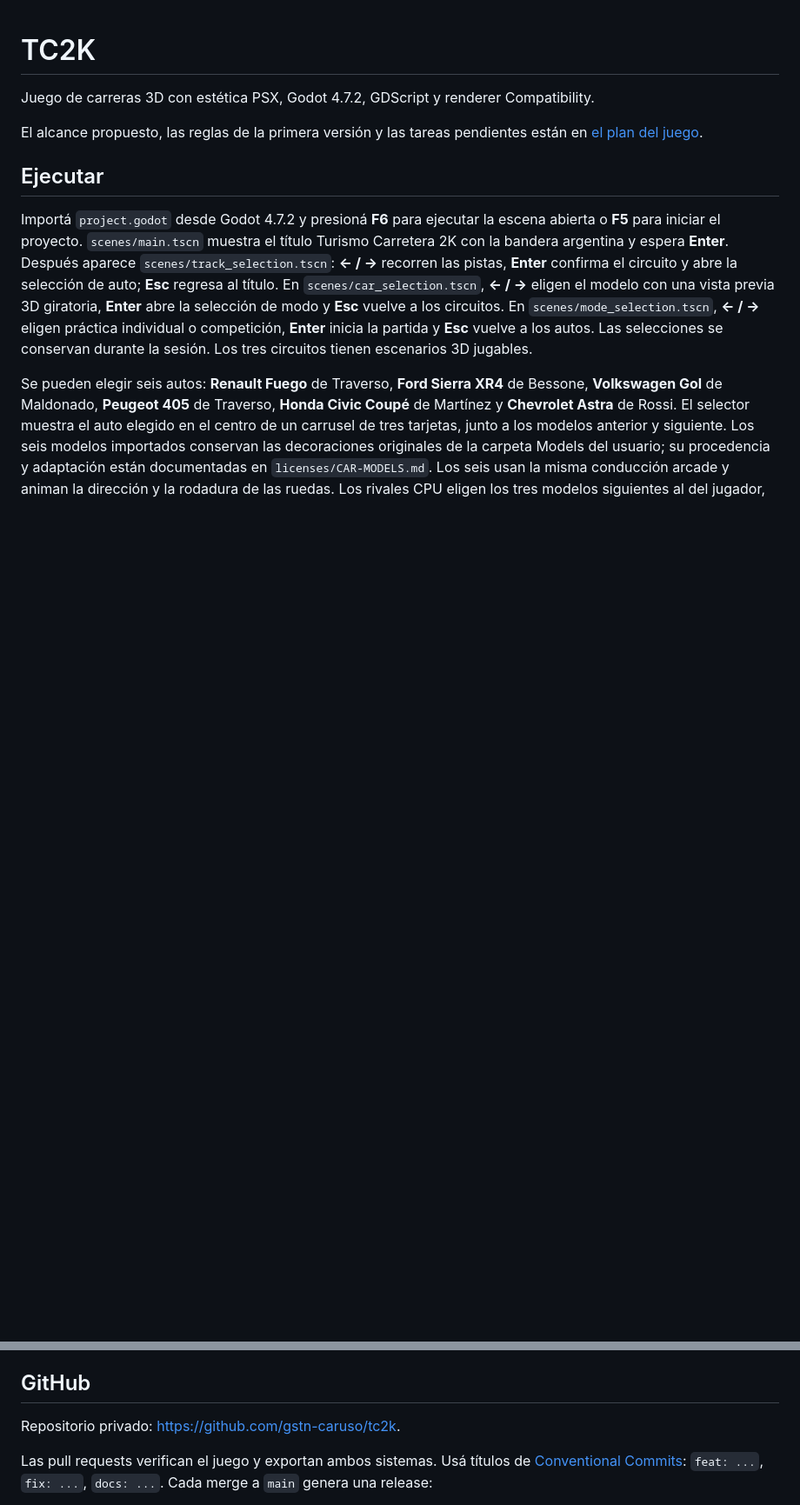
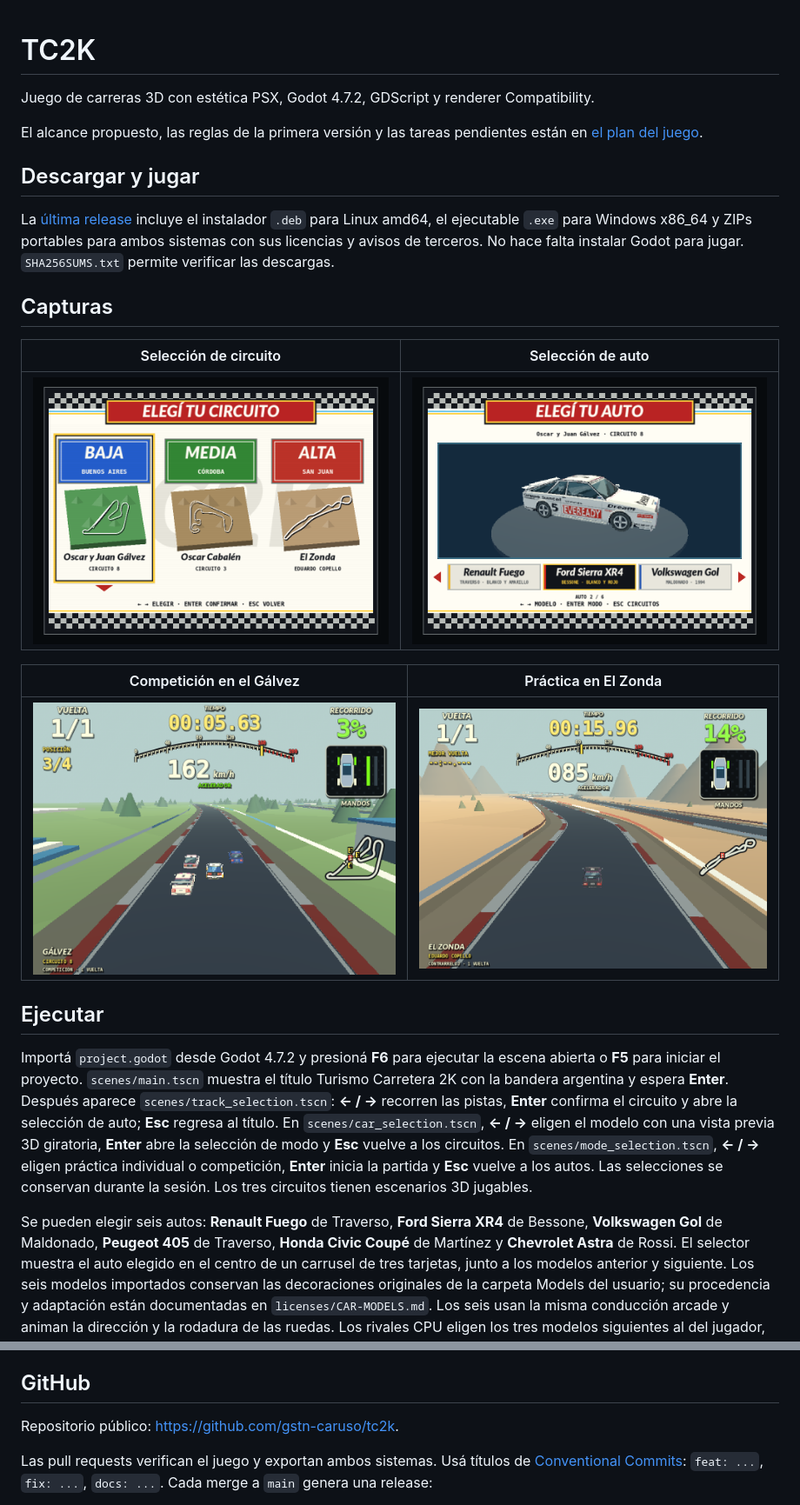
Before and after one commit to gstn-caruso/tc2k, a Markdown page: README.md, 2 parts joined by grey strips. Shown at 87% size. GitHub-like rendering; pictures changed too: docs/screenshots/car-selection.png (added), docs/screenshots/gameplay-el-zonda.png (added), docs/screenshots/gameplay-galvez.png (added); blank space fills up the shorter version.

Commit message:
docs: add screenshots and public release downloads (#15)
El README muestra cuatro capturas del juego actual: selección de
circuito, selección del Ford Sierra XR4, competición con el Renault
Fuego en el Gálvez y práctica con el Honda Civic Coupé en El Zonda.

También enlaza la última release con sus paquetes para Linux y Windows y
refleja que el repositorio ahora es público. Las capturas quedan fuera
de la importación de Godot mediante `docs/.gdignore`.

Validación: capturas reales a 960×720 revisadas visualmente, ejecución
de Godot sin errores, enlaces locales de imágenes verificados, 12
pruebas de la infraestructura de releases aprobadas y comprobaciones
completas de CI.

```diff
--- a/README.md
+++ b/README.md
@@ -4,6 +4,24 @@ Juego de carreras 3D con estética PSX, Godot 4.7.2, GDScript y renderer Compati
 
 El alcance propuesto, las reglas de la primera versión y las tareas pendientes
 están en [el plan del juego](PLAN.md).
+
+## Descargar y jugar
+
+La [última release](https://github.com/gstn-caruso/tc2k/releases/latest) incluye
+el instalador `.deb` para Linux amd64, el ejecutable `.exe` para Windows x86_64
+y ZIPs portables para ambos sistemas con sus licencias y avisos de terceros.
+No hace falta instalar Godot para jugar. `SHA256SUMS.txt` permite verificar
+las descargas.
+
+## Capturas
+
+| Selección de circuito | Selección de auto |
+| --- | --- |
+| ![Selección de los tres circuitos](docs/screenshots/track-selection.png) | ![Selección del Ford Sierra XR4 con vista previa 3D](docs/screenshots/car-selection.png) |
+
+| Competición en el Gálvez | Práctica en El Zonda |
+| --- | --- |
+| ![Renault Fuego compitiendo contra los rivales CPU en el Gálvez](docs/screenshots/gameplay-galvez.png) | ![Honda Civic Coupé en una vuelta de práctica en El Zonda](docs/screenshots/gameplay-el-zonda.png) |
 
 ## Ejecutar
 
@@ -137,7 +155,7 @@ sin referencias faltantes.
 
 ## GitHub
 
-Repositorio privado: <https://github.com/gstn-caruso/tc2k>.
+Repositorio público: <https://github.com/gstn-caruso/tc2k>.
 
 Las pull requests verifican el juego y exportan ambos sistemas. Usá
 títulos de [Conventional Commits](https://www.conventionalcommits.org/):
```
Also changed, not shown: 1 other file.
